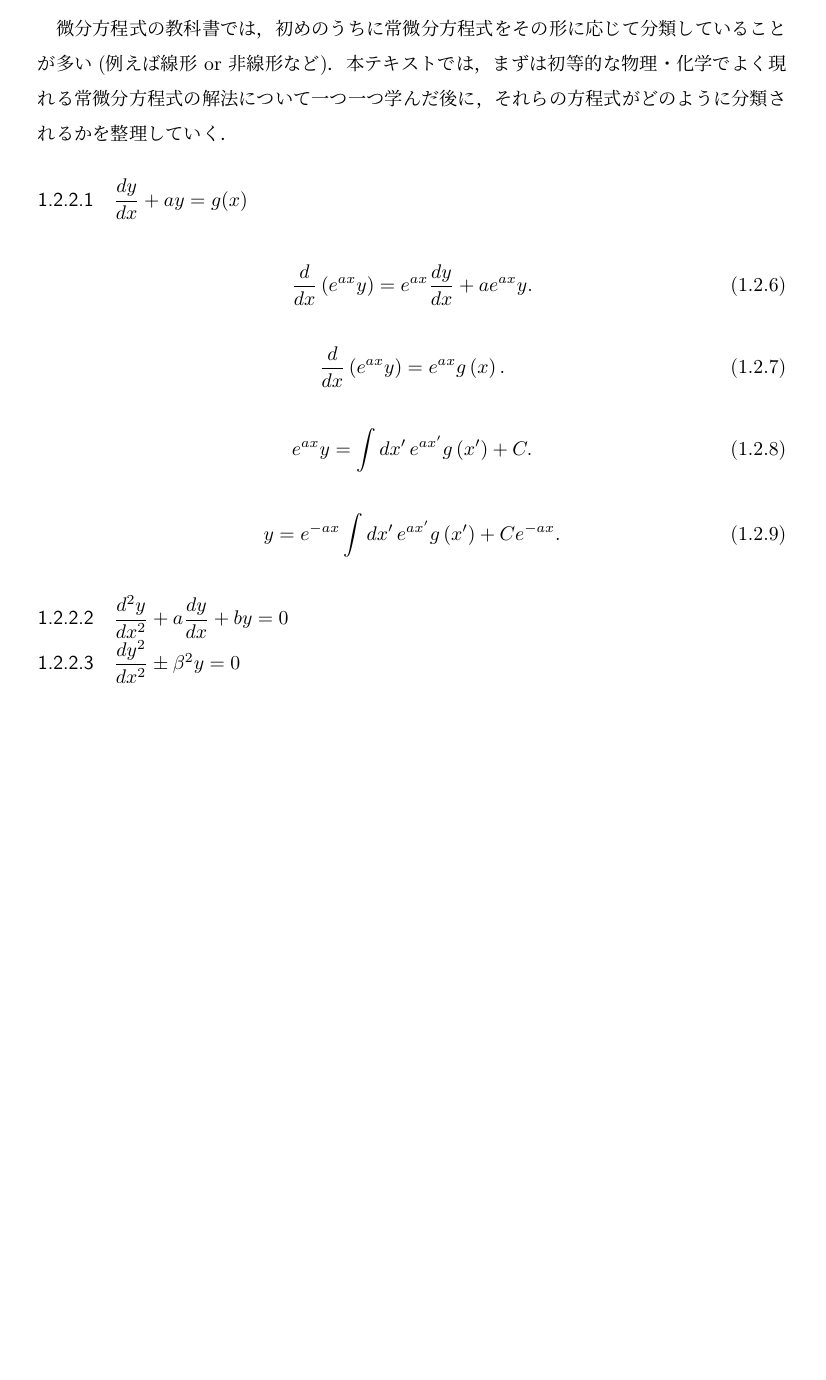
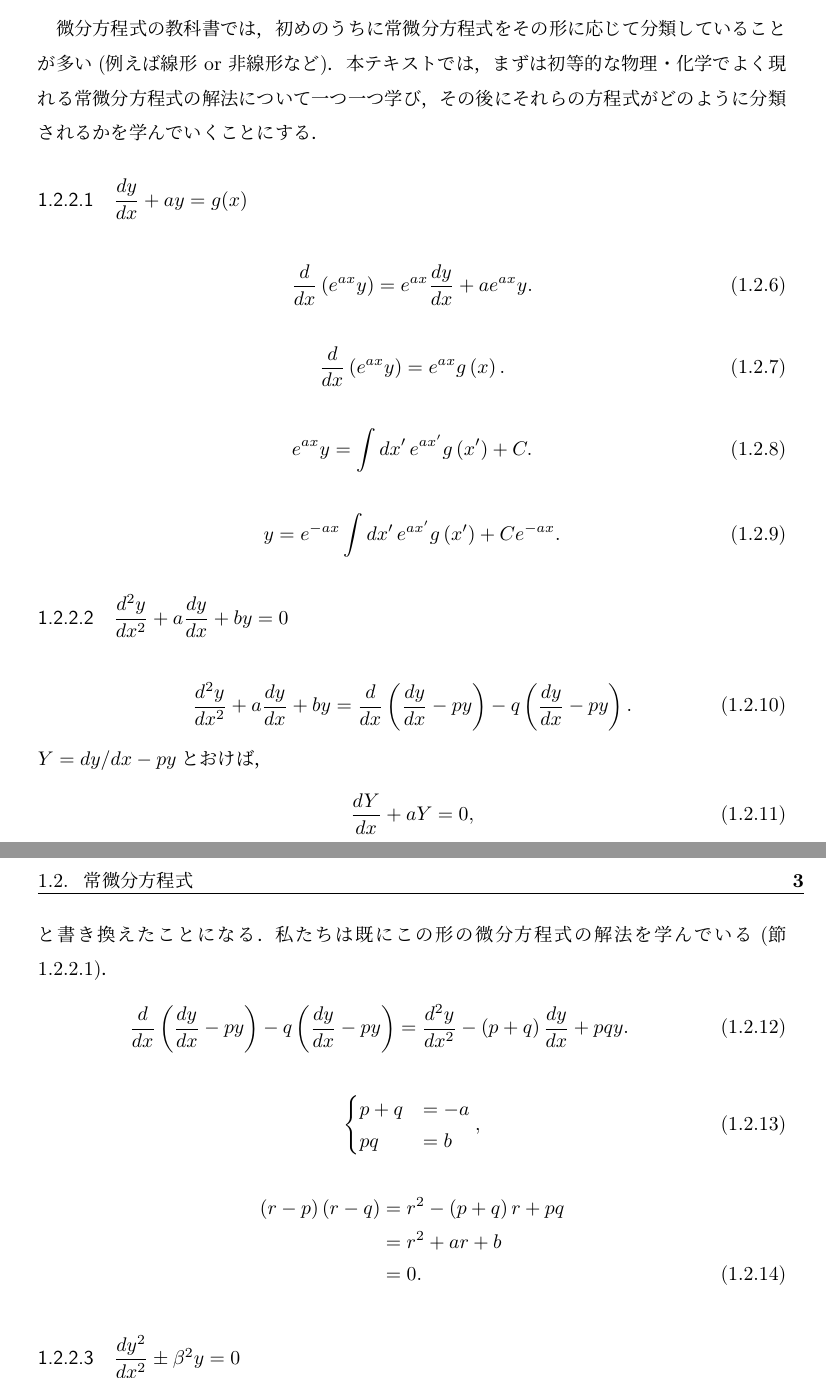
Before and after one commit to kshrkdocs/lectures, a LaTeX book (osaka-u/2021/kaenI/chap01_de/only_chap01.tex, which reads osaka-u/2021/kaenI/chap01_de/chap01.tex): part of page 2 of 2 before the commit and two parts of pages 2 and 3 of 3 after it, the two joined at a grey line, cut so that both start at the same text, the shorter picture padded with empty space. Compiled offline with pLaTeX and dvipdfmx.

Commit message:
update chapter 01 of KaenI

```diff
--- a/osaka-u/2021/kaenI/chap01_de/chap01.tex
+++ b/osaka-u/2021/kaenI/chap01_de/chap01.tex
@@ -45,10 +45,9 @@ $x^{\prime}$について$x_0$から$x$まで積分する．
 初めのうちに常微分方程式をその形に応じて分類していることが多い(例えば線形 or 非線形など)．
 本テキストでは，
 まずは初等的な物理・化学でよく現れる常微分方程式の解法について
-一つ一つ学んだ後に，それらの方程式がどのように分類されるかを
-整理していく．
+一つ一つ学び，その後にそれらの方程式がどのように分類されるかを学んでいくことにする．
 
-\subsubsection{$\dfrac{dy}{dx} + a y = g(x)$}
+\subsubsection{$\dfrac{dy}{dx} + a y = g(x)$\label{sec:PDB02}}
 \begin{align}
   \dfrac{d}{dx}\left(e^{ax}y\right) & =e^{ax}\dfrac{dy}{dx}+ae^{ax}y.
 \end{align}
@@ -63,5 +62,28 @@ $x^{\prime}$について$x_0$から$x$まで積分する．
 \end{align}
 %
 \subsubsection{$\dfrac{d^2y}{dx^2} + a \dfrac{dy}{dx} + by = 0$}
+\begin{align}
+  \dfrac{d^{2}y}{dx^{2}}+a\dfrac{dy}{dx}+by & =\dfrac{d}{dx}\left(\dfrac{dy}{dx}-py\right)-q\left(\dfrac{dy}{dx}-py\right).
+\end{align}
+$Y = dy/dx - py$とおけば，
+\begin{align}
+  \dfrac{dY}{dx} + aY = 0,
+\end{align}
+と書き換えたことになる．私たちは既にこの形の微分方程式の解法を学んでいる(節\ref{sec:PDB02})．
+\begin{align}
+  \dfrac{d}{dx}\left(\dfrac{dy}{dx}-py\right)-q\left(\dfrac{dy}{dx}-py\right) & =\dfrac{d^{2}y}{dx^{2}}-\left(p+q\right)\dfrac{dy}{dx}+pqy.
+\end{align}
+\begin{align}
+  \begin{cases}
+    p + q &= -a \\
+    pq    &= b
+  \end{cases},
+\end{align}
+\begin{align}
+  \left(r-p\right)\left(r-q\right) \notag
+  & = r^2 - \left(p+q\right)r + pq \notag \\
+  & = r^2 + ar + b \notag \\
+  & = 0.
+\end{align}
 \subsubsection{$\dfrac{dy^2}{dx^2} \pm \beta^2 y =0$}
 \subsection{常微分方程式の分類}
```
Also changed, not shown: osaka-u/2021/kaenI/chap01_de/only_chap01.pdf.
